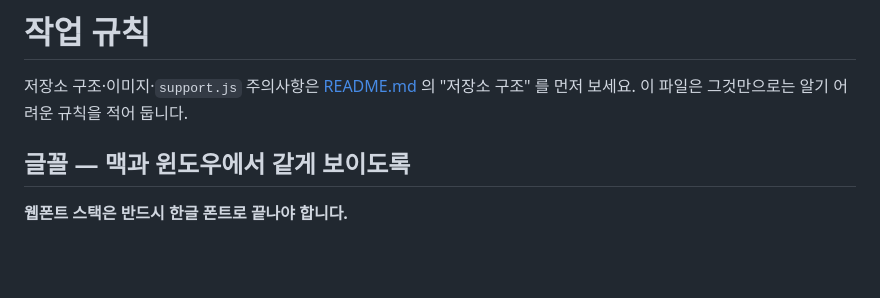
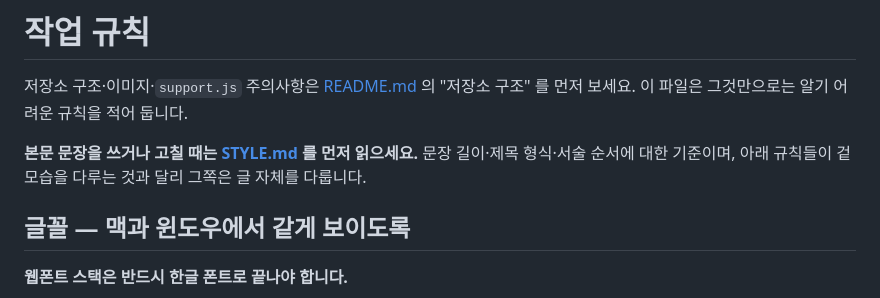
Before and after one commit to Will-Big/Will-Big.github.io, a Markdown page: CLAUDE.md, the part around the change. Drawn GitHub-style; blank space fills up the shorter version.

```diff
--- a/CLAUDE.md
+++ b/CLAUDE.md
@@ -2,6 +2,9 @@
 
 저장소 구조·이미지·`support.js` 주의사항은 [README.md](README.md) 의 "저장소 구조" 를 먼저 보세요.
 이 파일은 그것만으로는 알기 어려운 규칙을 적어 둡니다.
+
+**본문 문장을 쓰거나 고칠 때는 [STYLE.md](STYLE.md) 를 먼저 읽으세요.** 문장 길이·제목 형식·서술
+순서에 대한 기준이며, 아래 규칙들이 겉모습을 다루는 것과 달리 그쪽은 글 자체를 다룹니다.
 
 ## 글꼴 — 맥과 윈도우에서 같게 보이도록
 
```
Also changed, not shown: README.md (+1 -0 lines), STYLE.md (added, +111 -0 lines).
